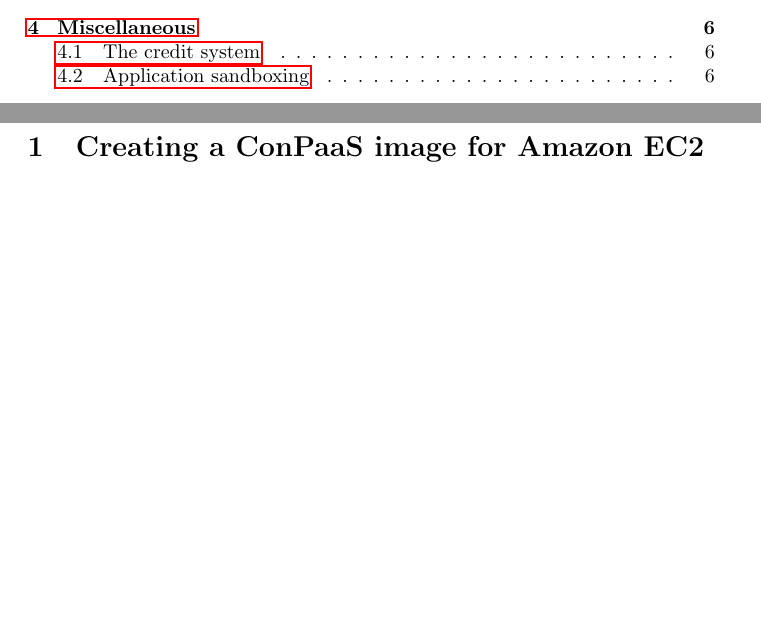
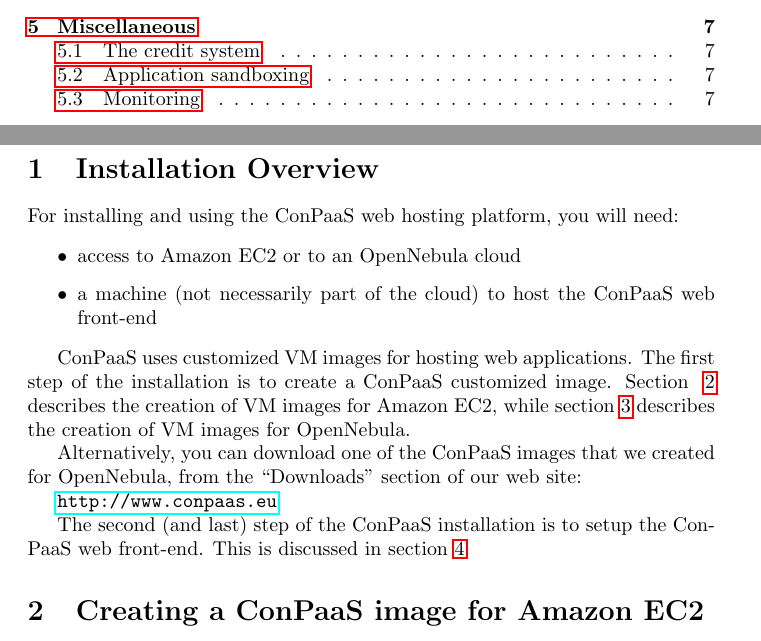
Before and after one commit to mihaisoloi/conpaas, a LaTeX document (doc/adminguide.tex): two parts of pages 1 and 2 of 7, joined at a grey line, cut so that both start at the same text, the shorter picture padded with empty space. Compiled offline with pdfLaTeX.

Commit message:
Updated the administration guide with an overview section and a subsection on monitoring.
git-svn-id: svn+ssh://svn.forge.objectweb.org/svnroot/contrail/trunk/conpaas@1310 ef35cc4a-2640-4bbf-98bc-65920db7d8ae

```diff
--- a/doc/adminguide.tex
+++ b/doc/adminguide.tex
@@ -37,4 +37,28 @@
 \vfil
 \newpage
 
+\section{Installation Overview}
+
+For installing and using the ConPaaS web hosting platform, you will need:
+
+\begin{itemize}
+\item access to Amazon EC2 or to an OpenNebula cloud
+\item a machine (not necessarily part of the cloud) to host the ConPaaS
+web front-end
+\end{itemize}
+
+ConPaaS uses customized VM images for hosting web applications. The first
+step of the installation is to create a ConPaaS customized image. Section
+~\ref{sec:ec2image} describes the creation of VM images for Amazon EC2,
+while section~\ref{sec:oneimage} describes the creation of VM images for
+OpenNebula.
+
+Alternatively, you can download one of the ConPaaS images that we created
+for OpenNebula, from the ``Downloads'' section of our web site:
+
+ \url{http://www.conpaas.eu}
+
+The second (and last) step of the ConPaaS installation is to setup the
+ConPaaS web front-end. This is discussed in section~\ref{sec:frontend}.
+
 \section{Creating a ConPaaS image for Amazon EC2}
```
Also changed, not shown: doc/adminguide.pdf, doc/adminguide.tex (12 more changed lines).
